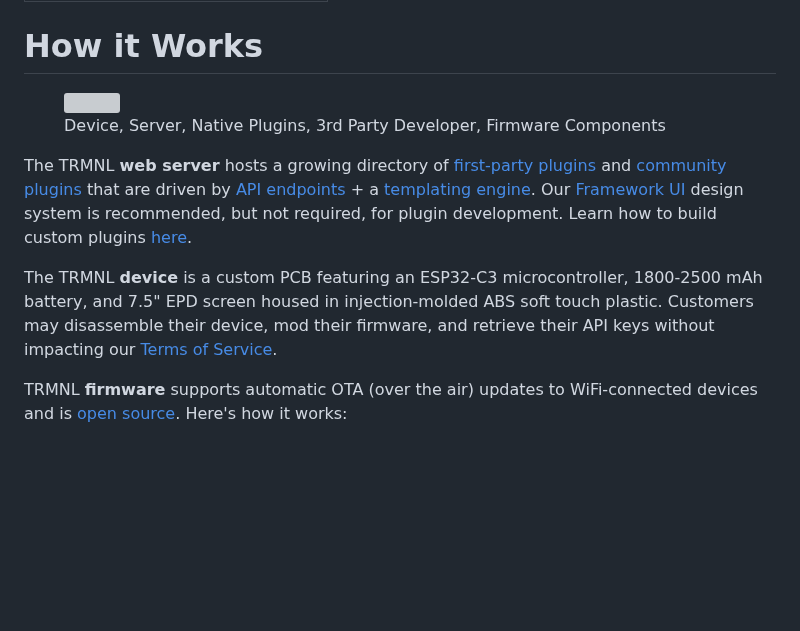
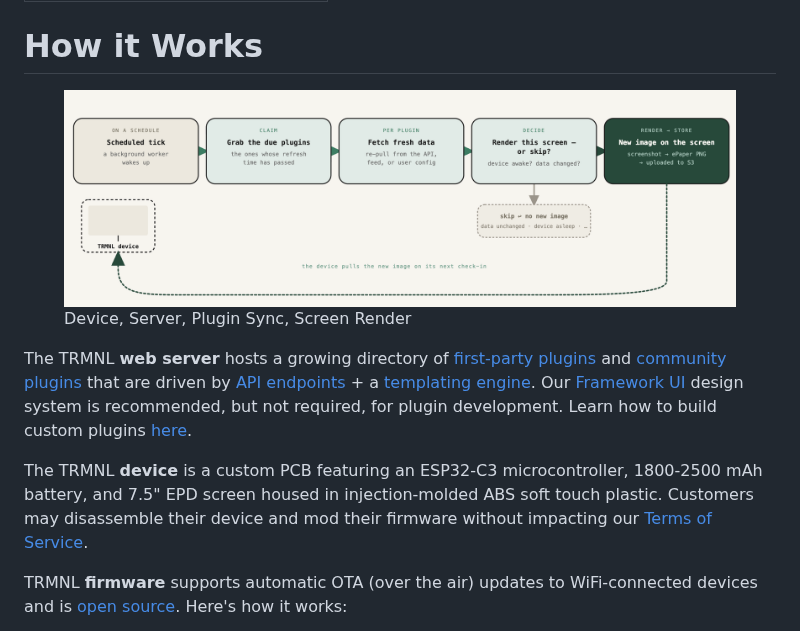
Before and after one commit to usetrmnl/api-docs, a Markdown page: how-it-works.md, the part around one of its changes. GitHub-like rendering; pictures changed too: .gitbook/assets/trmnl-screen-generation-flow.png (added); blank space fills up the shorter version; grey boxes are pictures that could not be loaded.

Commit message:
GITBOOK-210: No subject

```diff
--- a/how-it-works.md
+++ b/how-it-works.md
@@ -4,5 +4,5 @@ description: Overview of TRMNL's architecture.
 
 # How it Works
 
-<figure><img src=".gitbook/assets/TRMNL architecture overview.png" alt=""><figcaption><p>Device, Server, Native Plugins, 3rd Party Developer, Firmware Components</p></figcaption></figure>
+<figure><img src=".gitbook/assets/trmnl-screen-generation-flow.png" alt="TRMNL device <> server lifecycle"><figcaption><p>Device, Server, Plugin Sync, Screen Render</p></figcaption></figure>
 
@@ -10,5 +10,5 @@ The TRMNL **web server** hosts a growing directory of [first-party plugins](http
 
-The TRMNL **device** is a custom PCB featuring an ESP32-C3 microcontroller, 1800-2500 mAh battery, and 7.5" EPD screen housed in injection-molded ABS soft touch plastic. Customers may disassemble their device, mod their firmware, and retrieve their API keys without impacting our [Terms of Service](https://trmnl.com/terms).
+The TRMNL **device** is a custom PCB featuring an ESP32-C3 microcontroller, 1800-2500 mAh battery, and 7.5" EPD screen housed in injection-molded ABS soft touch plastic. Customers may disassemble their device and mod their firmware without impacting our [Terms of Service](https://trmnl.com/terms).
 
 TRMNL **firmware** supports automatic OTA (over the air) updates to WiFi-connected devices and is [open source](https://github.com/usetrmnl/firmware). Here's how it works:
 
```
Also changed, not shown: other parts of how-it-works.md (+3 -3 lines), 1 other file.
